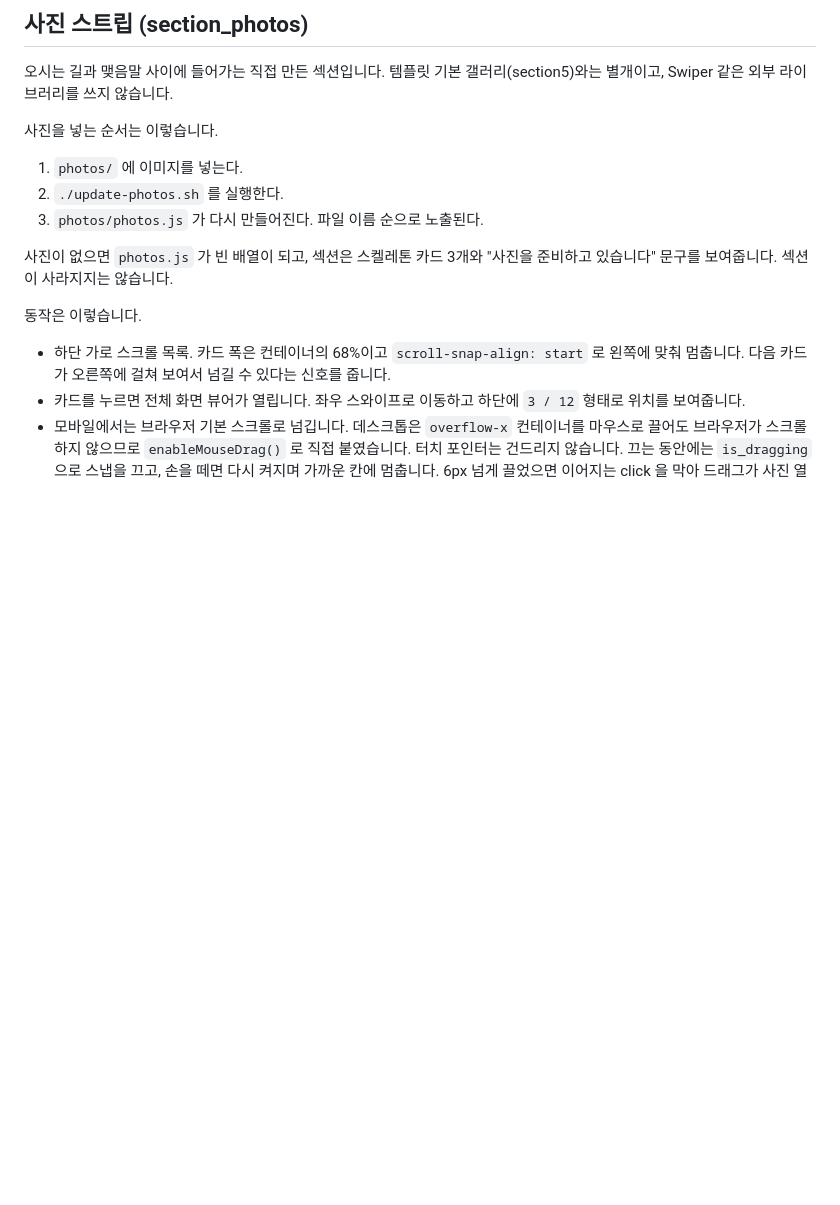
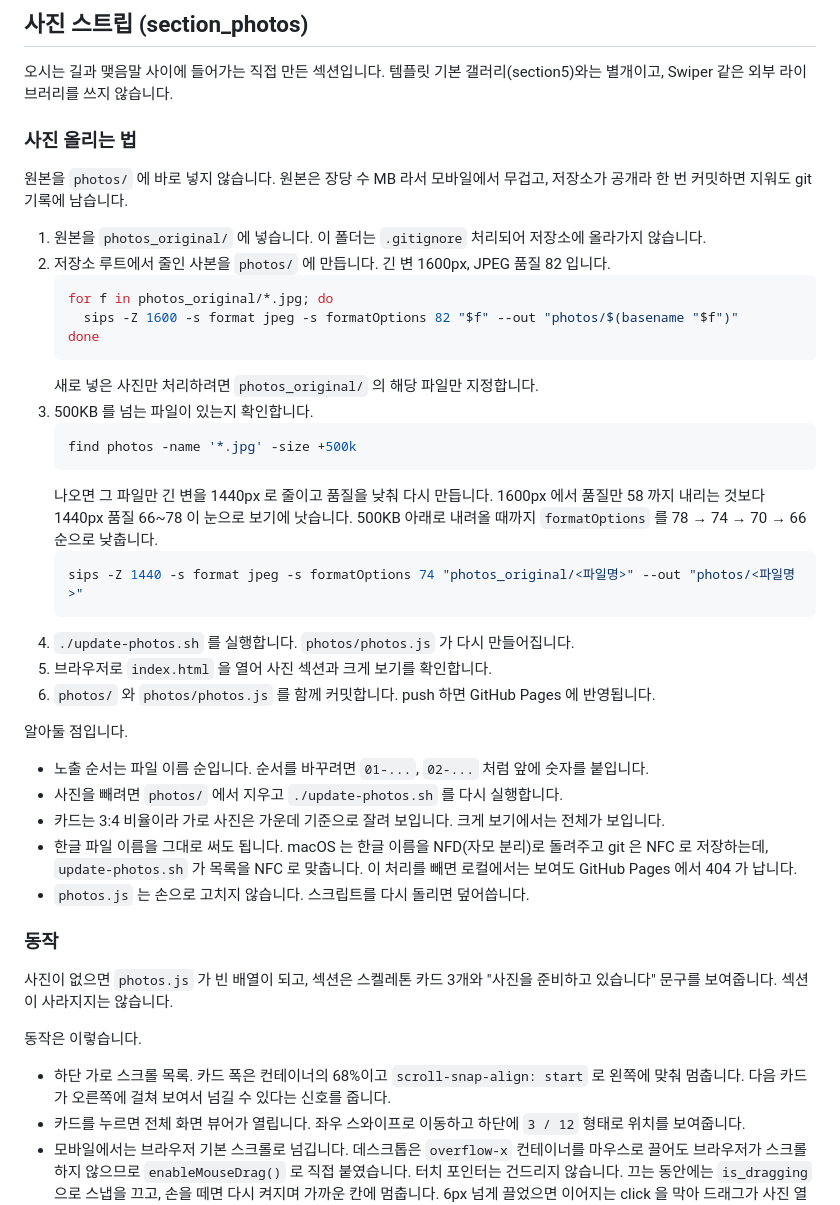
Before and after one commit to seya330/sejin-jeehee-wedding, a Markdown page: AGENTS.md, the part around the change. GitHub-like rendering; blank space fills up the shorter version.

Commit message:
docs: AGENTS.md 에 사진 올리는 절차를 적는다
원본 보관, sips 로 줄이기, 500KB 넘는 파일 처리, photos.js 갱신, 확인과
커밋까지 순서대로 적고, 순서·삭제·가로 사진·한글 파일 이름 주의점을 덧붙인다.

Co-Authored-By: Claude Opus 5.5 <noreply@anthropic.com>

````diff
--- a/AGENTS.md
+++ b/AGENTS.md
@@ -64,11 +64,44 @@ qr/                # QR 이미지 (.gitignore 처리, 저장소에 포함하지
 오시는 길과 맺음말 사이에 들어가는 직접 만든 섹션입니다. 템플릿 기본 갤러리(section5)와는 별개이고,
 Swiper 같은 외부 라이브러리를 쓰지 않습니다.
 
-사진을 넣는 순서는 이렇습니다.
+### 사진 올리는 법
 
-1. `photos/` 에 이미지를 넣는다.
-2. `./update-photos.sh` 를 실행한다.
-3. `photos/photos.js` 가 다시 만들어진다. 파일 이름 순으로 노출된다.
+원본을 `photos/` 에 바로 넣지 않습니다. 원본은 장당 수 MB 라서 모바일에서 무겁고,
+저장소가 공개라 한 번 커밋하면 지워도 git 기록에 남습니다.
+
+1. 원본을 `photos_original/` 에 넣습니다. 이 폴더는 `.gitignore` 처리되어 저장소에 올라가지 않습니다.
+2. 저장소 루트에서 줄인 사본을 `photos/` 에 만듭니다. 긴 변 1600px, JPEG 품질 82 입니다.
+   ```bash
+   for f in photos_original/*.jpg; do
+     sips -Z 1600 -s format jpeg -s formatOptions 82 "$f" --out "photos/$(basename "$f")"
+   done
+   ```
+   새로 넣은 사진만 처리하려면 `photos_original/` 의 해당 파일만 지정합니다.
+3. 500KB 를 넘는 파일이 있는지 확인합니다.
+   ```bash
+   find photos -name '*.jpg' -size +500k
+   ```
+   나오면 그 파일만 긴 변을 1440px 로 줄이고 품질을 낮춰 다시 만듭니다. 1600px 에서 품질만 58 까지
+   내리는 것보다 1440px 품질 66~78 이 눈으로 보기에 낫습니다. 500KB 아래로 내려올 때까지
+   `formatOptions` 를 78 → 74 → 70 → 66 순으로 낮춥니다.
+   ```bash
+   sips -Z 1440 -s format jpeg -s formatOptions 74 "photos_original/<파일명>" --out "photos/<파일명>"
+   ```
+4. `./update-photos.sh` 를 실행합니다. `photos/photos.js` 가 다시 만들어집니다.
+5. 브라우저로 `index.html` 을 열어 사진 섹션과 크게 보기를 확인합니다.
+6. `photos/` 와 `photos/photos.js` 를 함께 커밋합니다. push 하면 GitHub Pages 에 반영됩니다.
+
+알아둘 점입니다.
+
+- 노출 순서는 파일 이름 순입니다. 순서를 바꾸려면 `01-...`, `02-...` 처럼 앞에 숫자를 붙입니다.
+- 사진을 빼려면 `photos/` 에서 지우고 `./update-photos.sh` 를 다시 실행합니다.
+- 카드는 3:4 비율이라 가로 사진은 가운데 기준으로 잘려 보입니다. 크게 보기에서는 전체가 보입니다.
+- 한글 파일 이름을 그대로 써도 됩니다. macOS 는 한글 이름을 NFD(자모 분리)로 돌려주고 git 은 NFC 로
+  저장하는데, `update-photos.sh` 가 목록을 NFC 로 맞춥니다. 이 처리를 빼면 로컬에서는 보여도
+  GitHub Pages 에서 404 가 납니다.
+- `photos.js` 는 손으로 고치지 않습니다. 스크립트를 다시 돌리면 덮어씁니다.
+
+### 동작
 
 사진이 없으면 `photos.js` 가 빈 배열이 되고, 섹션은 스켈레톤 카드 3개와
 "사진을 준비하고 있습니다" 문구를 보여줍니다. 섹션이 사라지지는 않습니다.
````
